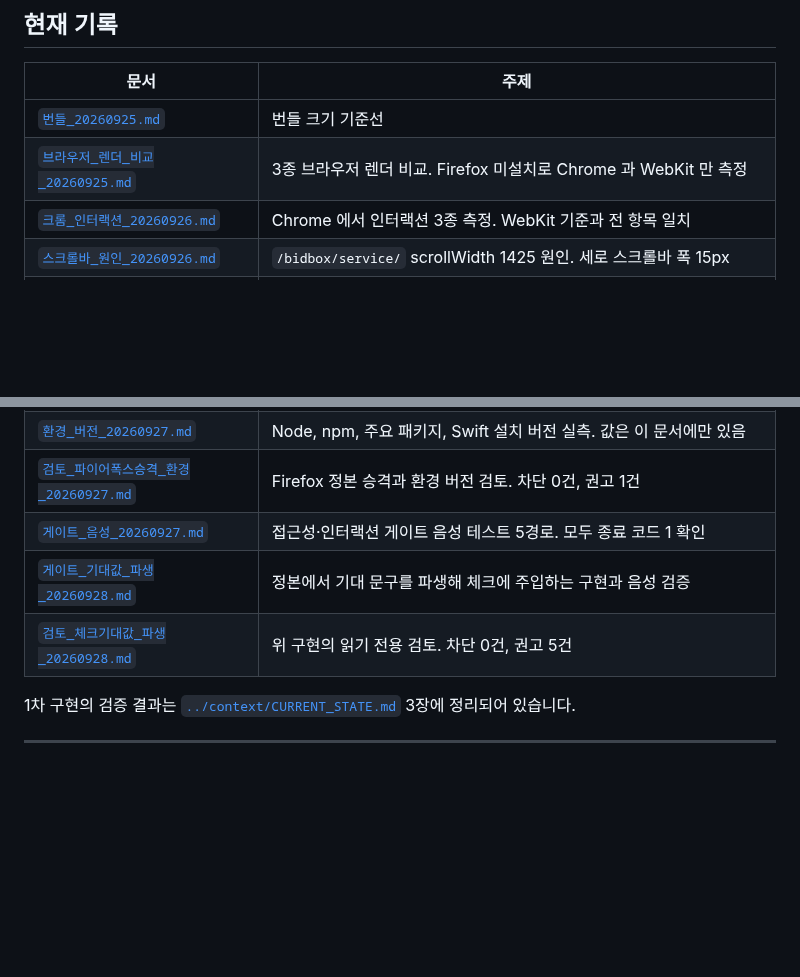
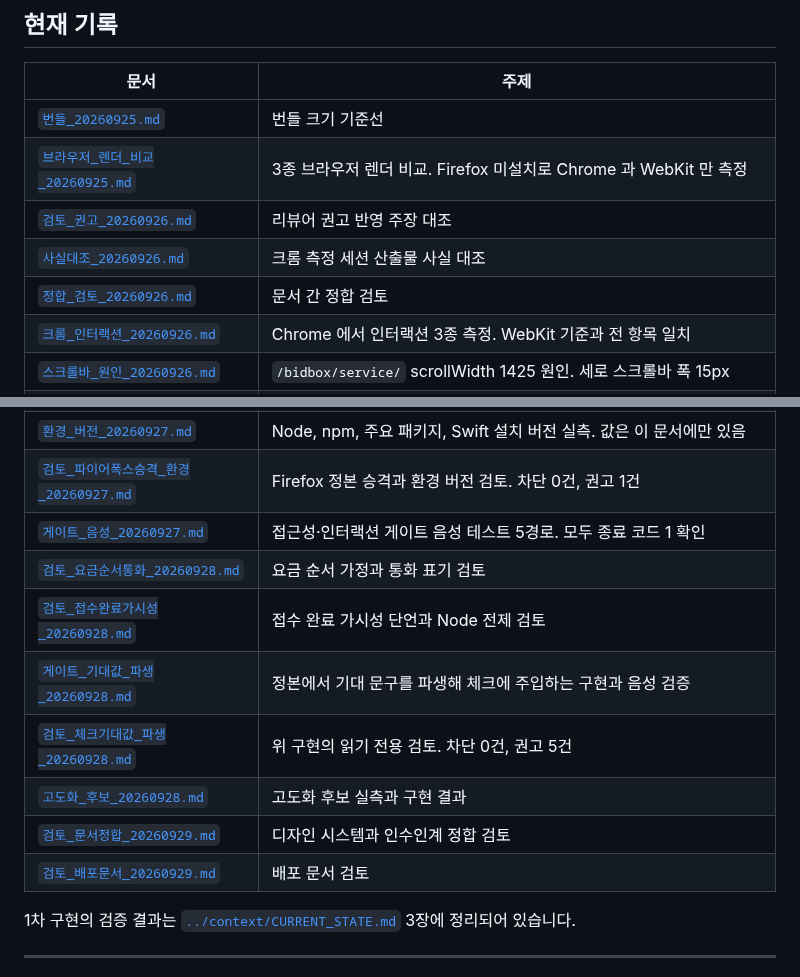
Before and after one commit to kwanbum217/NARANI_HomePage, a Markdown page: docs/analysis/README.md, 2 parts joined by grey strips. Rendered like a GitHub page; blank space fills up the shorter version.

Commit message:
docs: analysis 색인에 누락 10건을 복구한다

```diff
--- a/docs/analysis/README.md
+++ b/docs/analysis/README.md
@@ -35,6 +35,9 @@
 | --- | --- |
 | [`번들_20260925.md`](번들_20260925.md) | 번들 크기 기준선 |
 | [`브라우저_렌더_비교_20260925.md`](브라우저_렌더_비교_20260925.md) | 3종 브라우저 렌더 비교. Firefox 미설치로 Chrome 과 WebKit 만 측정 |
+| [`검토_권고_20260926.md`](검토_권고_20260926.md) | 리뷰어 권고 반영 주장 대조 |
+| [`사실대조_20260926.md`](사실대조_20260926.md) | 크롬 측정 세션 산출물 사실 대조 |
+| [`정합_검토_20260926.md`](정합_검토_20260926.md) | 문서 간 정합 검토 |
 | [`크롬_인터랙션_20260926.md`](크롬_인터랙션_20260926.md) | Chrome 에서 인터랙션 3종 측정. WebKit 기준과 전 항목 일치 |
 | [`스크롤바_원인_20260926.md`](스크롤바_원인_20260926.md) | `/bidbox/service/` scrollWidth 1425 원인. 세로 스크롤바 폭 15px |
 | [`크롬_대비_20260927.md`](크롬_대비_20260927.md) | Chrome 에서 본문 배경·텍스트 대비 측정. 정본 Chrome 추가 실측 절로 승격 |
@@ -47,8 +50,13 @@
 | [`환경_버전_20260927.md`](환경_버전_20260927.md) | Node, npm, 주요 패키지, Swift 설치 버전 실측. 값은 이 문서에만 있음 |
 | [`검토_파이어폭스승격_환경_20260927.md`](검토_파이어폭스승격_환경_20260927.md) | Firefox 정본 승격과 환경 버전 검토. 차단 0건, 권고 1건 |
 | [`게이트_음성_20260927.md`](게이트_음성_20260927.md) | 접근성·인터랙션 게이트 음성 테스트 5경로. 모두 종료 코드 1 확인 |
+| [`검토_요금순서통화_20260928.md`](검토_요금순서통화_20260928.md) | 요금 순서 가정과 통화 표기 검토 |
+| [`검토_접수완료가시성_20260928.md`](검토_접수완료가시성_20260928.md) | 접수 완료 가시성 단언과 Node 전제 검토 |
 | [`게이트_기대값_파생_20260928.md`](게이트_기대값_파생_20260928.md) | 정본에서 기대 문구를 파생해 체크에 주입하는 구현과 음성 검증 |
 | [`검토_체크기대값_파생_20260928.md`](검토_체크기대값_파생_20260928.md) | 위 구현의 읽기 전용 검토. 차단 0건, 권고 5건 |
+| [`고도화_후보_20260928.md`](고도화_후보_20260928.md) | 고도화 후보 실측과 구현 결과 |
+| [`검토_문서정합_20260929.md`](검토_문서정합_20260929.md) | 디자인 시스템과 인수인계 정합 검토 |
+| [`검토_배포문서_20260929.md`](검토_배포문서_20260929.md) | 배포 문서 검토 |
 
 1차 구현의 검증 결과는 [`../context/CURRENT_STATE.md`](../context/CURRENT_STATE.md) 3장에
 정리되어 있습니다.
```
Also changed, not shown: docs/README.md (+4 -1 lines).
